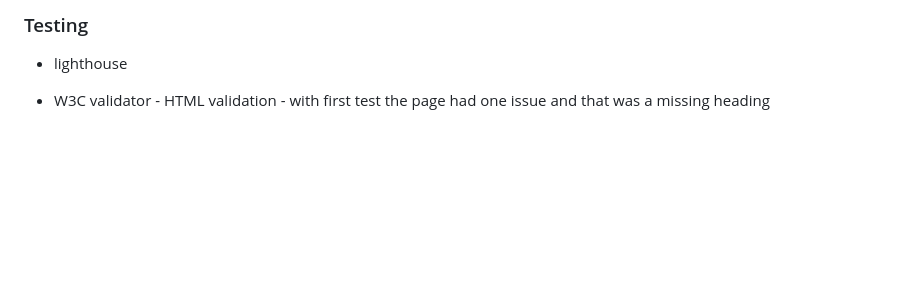
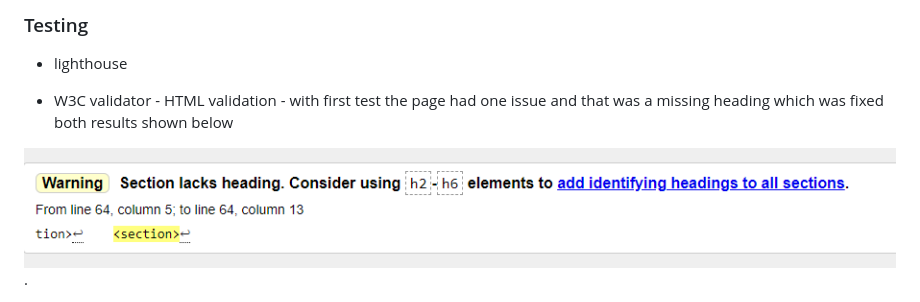
Before and after one commit to JJohnyy/rent-calculator, a Markdown page: readme.md, the part around the change printed below. Drawn GitHub-style; pictures changed too: assets/wireframes/w3cmarkup1st.png (added); blank space fills up the shorter version.

Commit message:
uploaded testing

```diff
--- a/readme.md
+++ b/readme.md
@@ -112,6 +112,7 @@ this area shows result, estimated rent, when page loads, shows nothing, styled w
 
 * lighthouse
 
-* W3C validator - HTML validation - with first test the page had one issue and that was a missing heading
+* W3C validator - HTML validation - with first test the page had one issue and that was a missing heading which was fixed both results shown below
 
+![w3cmarkup](assets/wireframes/w3cmarkup1st.png).
 
```
Also changed, not shown: other parts of readme.md (+1 -0 lines), assets/wireframes/lighthouse1st.png (added), assets/wireframes/lighthouse2nd.png (added), assets/wireframes/w3cmarkup2nd.png (added), assets/wireframes/w3cvalidatorcss.png (added).
